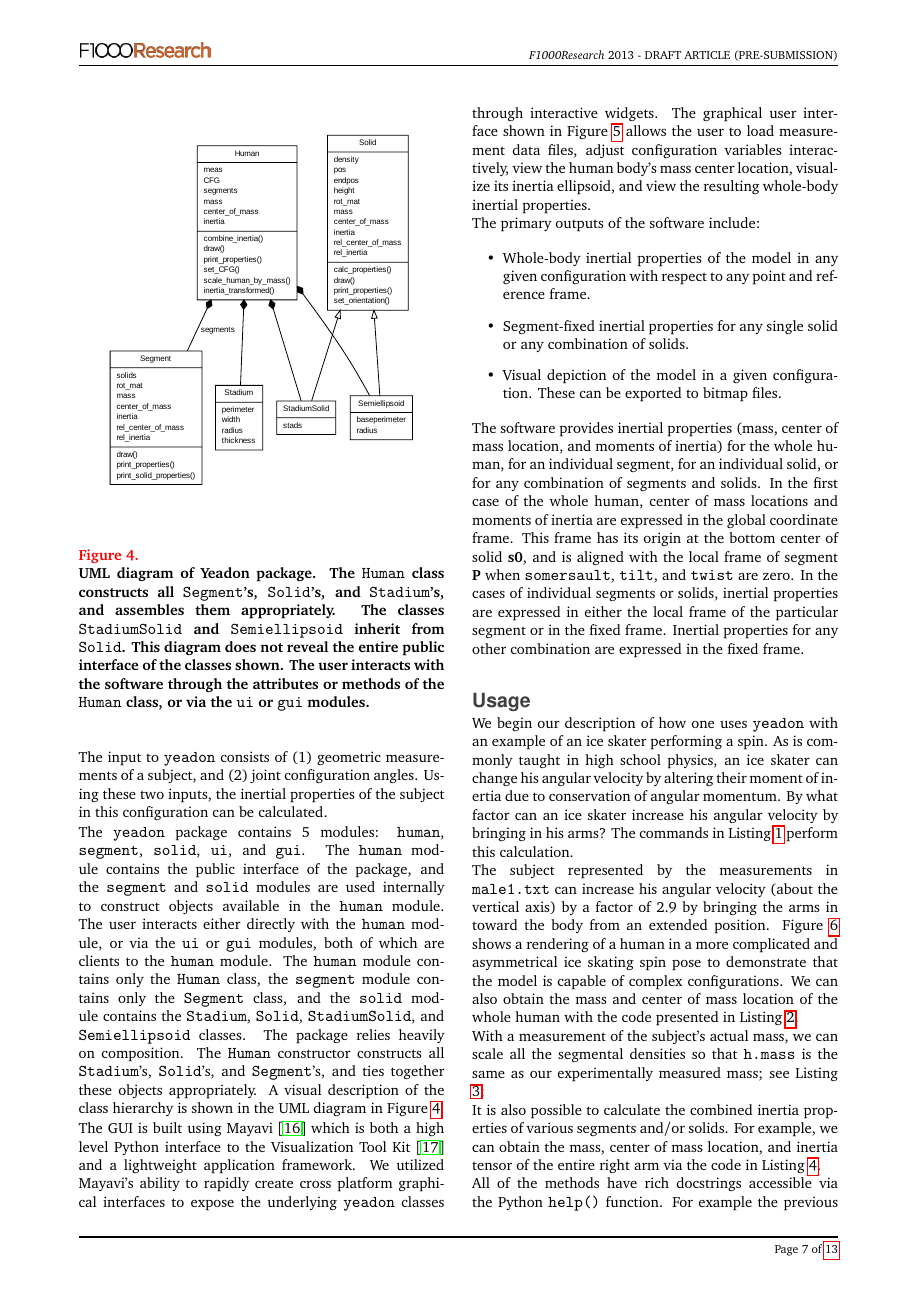
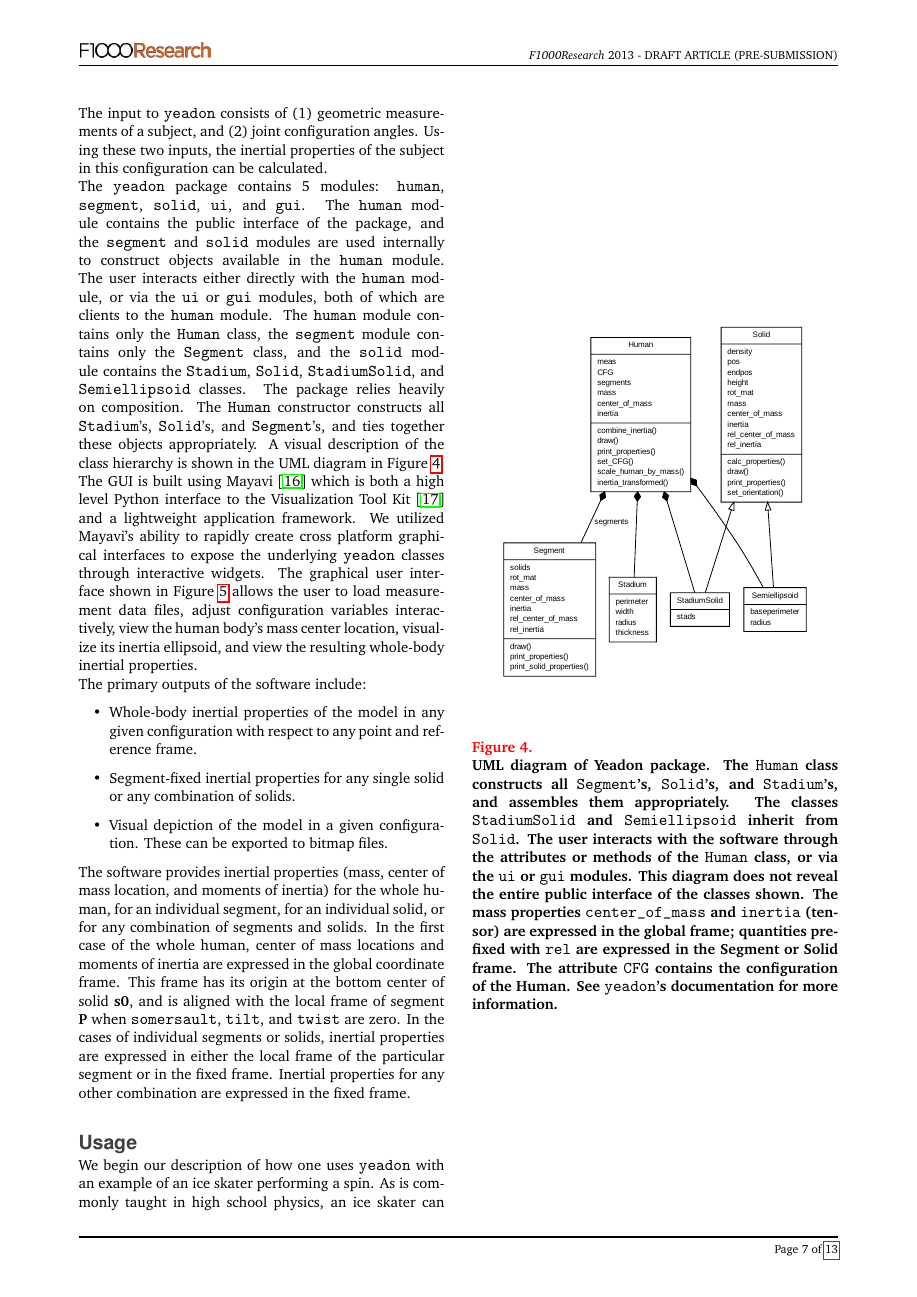
Before and after one commit to chrisdembia/python-yeadon-paper, a LaTeX paper (main.tex): page 7 of 13. Compiled offline with pdfLaTeX.

Commit message:
Describe some of the UML attributes.

```diff
--- a/main.tex
+++ b/main.tex
@@ -448,10 +448,14 @@ the UML diagram in Figure \ref{fig:umldiagram}.
     UML diagram of Yeadon package. The \verb+Human+ class constructs all
     \verb+Segment+'s, \verb+Solid+'s, and \verb+Stadium+'s, and assembles them
     appropriately. The classes \verb+StadiumSolid+ and \verb+Semiellipsoid+
-    inherit from \verb+Solid+.  This diagram does not reveal the entire public
-    interface of the classes shown. The user interacts with the software
+    inherit from \verb+Solid+.  The user interacts with the software
     through the attributes or methods of the \verb+Human+ class, or via the
-    \verb+ui+ or \verb+gui+ modules.
+    \verb+ui+ or \verb+gui+ modules. This diagram does not reveal the entire
+    public interface of the classes shown. The mass properties
+    \verb+center_of_mass+ and \verb+inertia+ (tensor) are expressed in the
+    global frame; quantities prefixed with \verb+rel+ are expressed in the
+    Segment or Solid frame. The attribute \verb+CFG+ contains the configuration
+    of the Human. See \verb+yeadon+'s documentation for more information.
   }
   \label{fig:umldiagram}
 \end{figure}
```
